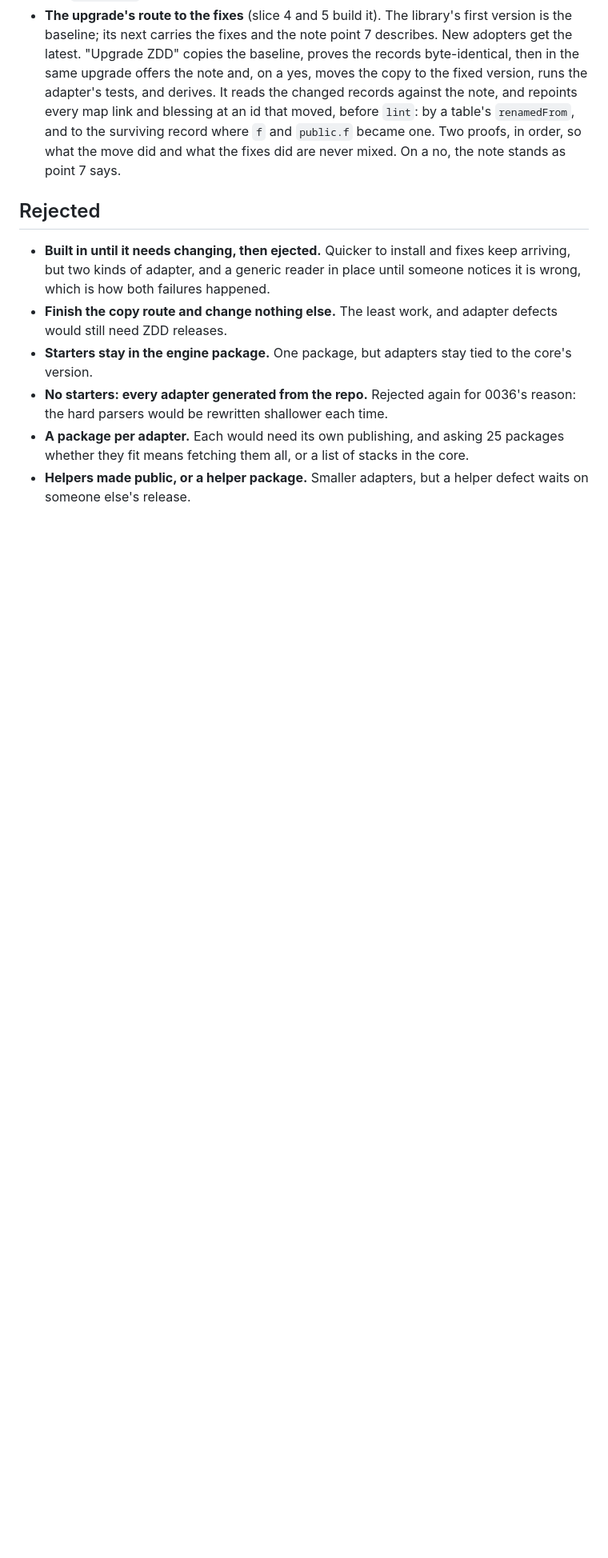
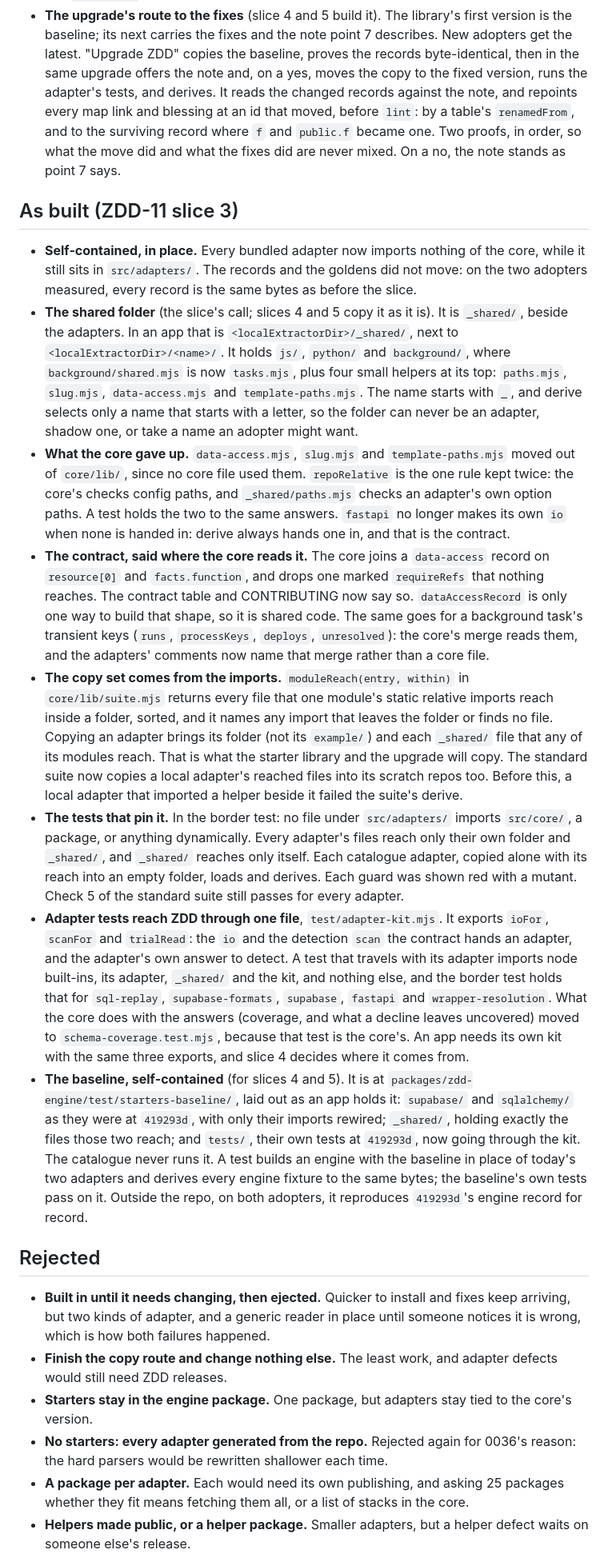
Before and after one commit to rich-rees/zero-drift-docs, a Markdown page: docs/decisions/0048-the-app-owns-its-adapters-zdd-ships-starters-not-readers.md, the part around the change. Shown at 80% size. GitHub-like rendering; blank space fills up the shorter version.

Commit message:
docs: decision 0048 as built, slice 3 (ZDD-11)
Co-Authored-By: Claude Opus 5.5 <noreply@anthropic.com>

```diff
--- a/docs/decisions/0048-the-app-owns-its-adapters-zdd-ships-starters-not-readers.md
+++ b/docs/decisions/0048-the-app-owns-its-adapters-zdd-ships-starters-not-readers.md
@@ -245,6 +245,73 @@ export. A hand-written local adapter is the only route that works today.
   `public.f` became one. Two proofs, in order, so what the move did and
   what the fixes did are never mixed. On a no, the note stands as point 7 says.
 
+## As built (ZDD-11 slice 3)
+
+- **Self-contained, in place.** Every bundled adapter now imports nothing
+  of the core, while it still sits in `src/adapters/`. The records and the
+  goldens did not move: on the two adopters measured, every record is the
+  same bytes as before the slice.
+- **The shared folder** (the slice's call; slices 4 and 5 copy it as it
+  is). It is `_shared/`, beside the adapters. In an app that is
+  `<localExtractorDir>/_shared/`, next to `<localExtractorDir>/<name>/`. It
+  holds `js/`, `python/` and `background/`, where `background/shared.mjs`
+  is now `tasks.mjs`, plus four small helpers at its top: `paths.mjs`,
+  `slug.mjs`, `data-access.mjs` and `template-paths.mjs`. The name starts
+  with `_`, and derive selects only a name that starts with a letter, so the
+  folder can never be an adapter, shadow one, or take a name an adopter
+  might want.
+- **What the core gave up.** `data-access.mjs`, `slug.mjs` and
+  `template-paths.mjs` moved out of `core/lib/`, since no core file used
+  them. `repoRelative` is the one rule kept twice: the core's checks config
+  paths, and `_shared/paths.mjs` checks an adapter's own option paths. A
+  test holds the two to the same answers. `fastapi` no longer makes its own
+  `io` when none is handed in: derive always hands one in, and that is the
+  contract.
+- **The contract, said where the core reads it.** The core joins a
+  `data-access` record on `resource[0]` and `facts.function`, and drops one
+  marked `requireRefs` that nothing reaches. The contract table and
+  CONTRIBUTING now say so. `dataAccessRecord` is only one way to build that
+  shape, so it is shared code. The same goes for a background task's
+  transient keys (`runs`, `processKeys`, `deploys`, `unresolved`): the
+  core's merge reads them, and the adapters' comments now name that merge
+  rather than a core file.
+- **The copy set comes from the imports.** `moduleReach(entry, within)` in
+  `core/lib/suite.mjs` returns every file that one module's static relative
+  imports reach inside a folder, sorted, and it names any import that leaves
+  the folder or finds no file. Copying an adapter brings its folder (not its
+  `example/`) and each `_shared/` file that any of its modules reach. That
+  is what the starter library and the upgrade will copy. The standard suite
+  now copies a local adapter's reached files into its scratch repos too.
+  Before this, a local adapter that imported a helper beside it failed the
+  suite's derive.
+- **The tests that pin it.** In the border test: no file under
+  `src/adapters/` imports `src/core/`, a package, or anything dynamically.
+  Every adapter's files reach only their own folder and `_shared/`, and
+  `_shared/` reaches only itself. Each catalogue adapter, copied alone with
+  its reach into an empty folder, loads and derives. Each guard was shown red
+  with a mutant. Check 5 of the standard suite still passes for every
+  adapter.
+- **Adapter tests reach ZDD through one file**, `test/adapter-kit.mjs`. It
+  exports `ioFor`, `scanFor` and `trialRead`: the `io` and the detection
+  `scan` the contract hands an adapter, and the adapter's own answer to
+  detect. A test that travels with its adapter imports node built-ins, its
+  adapter, `_shared/` and the kit, and nothing else, and the border test
+  holds that for `sql-replay`, `supabase-formats`, `supabase`, `fastapi`
+  and `wrapper-resolution`. What the core does with the answers (coverage,
+  and what a decline leaves uncovered) moved to `schema-coverage.test.mjs`,
+  because that test is the core's. An app needs its own kit with the same
+  three exports, and slice 4 decides where it comes from.
+- **The baseline, self-contained** (for slices 4 and 5). It is at
+  `packages/zdd-engine/test/starters-baseline/`, laid out as an app holds
+  it: `supabase/` and `sqlalchemy/` as they were at `419293d`, with only
+  their imports rewired; `_shared/`, holding exactly the files those two
+  reach; and `tests/`, their own tests at `419293d`, now going through the
+  kit. The catalogue never runs it. A test builds an engine with the
+  baseline in place of today's two adapters and derives every engine
+  fixture to the same bytes; the baseline's own tests pass on it. Outside
+  the repo, on both adopters, it reproduces `419293d`'s engine record for
+  record.
+
 ## Rejected
 
 - **Built in until it needs changing, then ejected.** Quicker to install and
```
